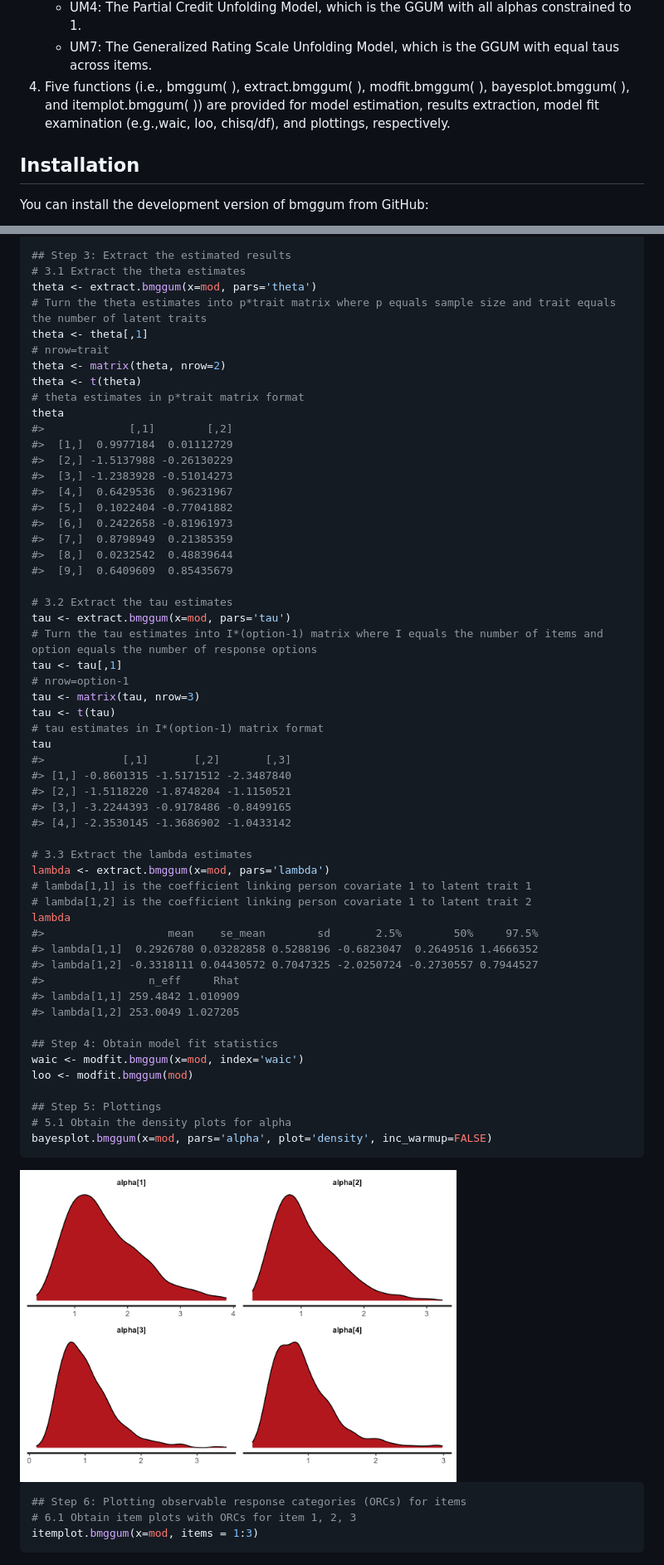
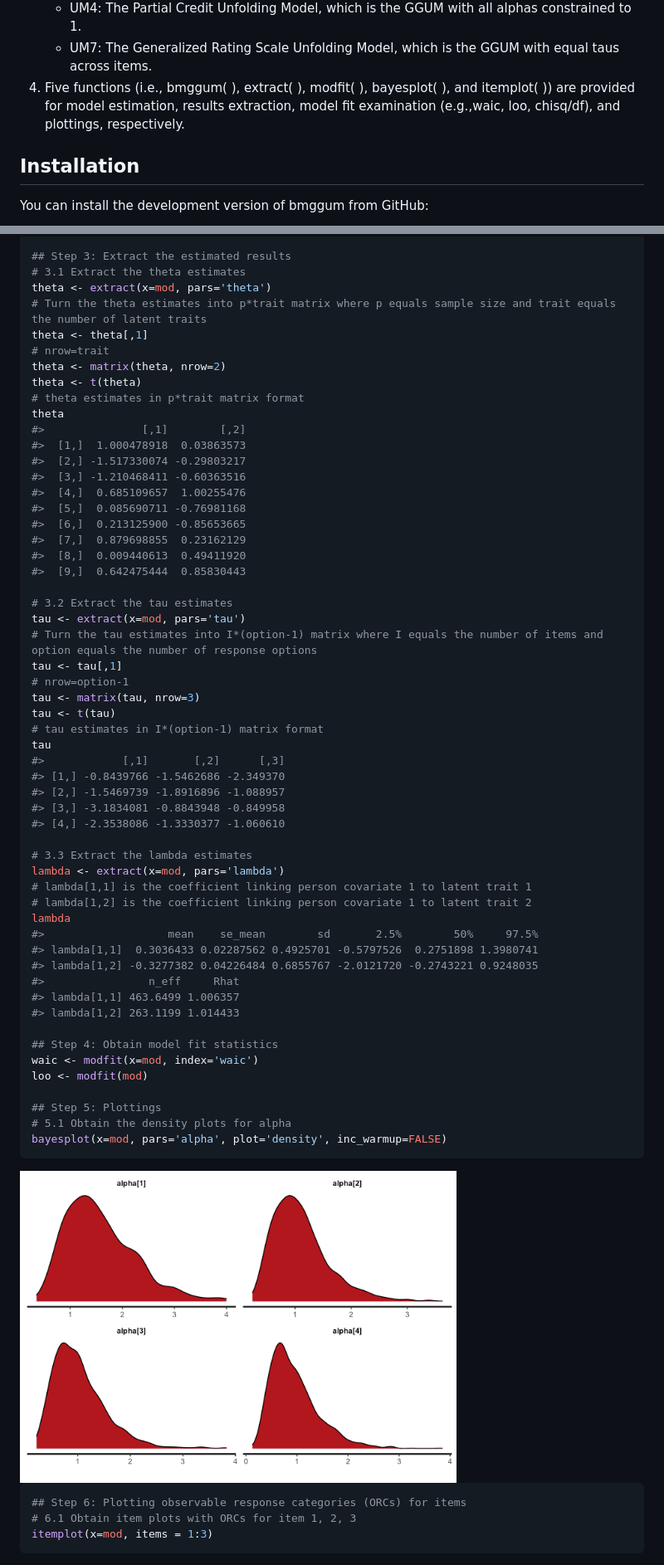
Before and after one commit to Naidantu/bmggum, a Markdown page: README.md, 2 parts joined by grey strips. Shown at 83% size. Drawn GitHub-style; pictures changed too: man/figures/README-example-1.png.

````diff
--- a/README.md
+++ b/README.md
@@ -24,10 +24,10 @@ the bmggum package:
         all alphas constrained to 1.
     -   UM7: The Generalized Rating Scale Unfolding Model, which is the
         GGUM with equal taus across items.
-4.  Five functions (i.e., bmggum( ), extract.bmggum( ), modfit.bmggum(
-    ), bayesplot.bmggum( ), and itemplot.bmggum( )) are provided for
-    model estimation, results extraction, model fit examination
-    (e.g.,waic, loo, chisq/df), and plottings, respectively.
+4.  Five functions (i.e., bmggum( ), extract( ), modfit( ), bayesplot(
+    ), and itemplot( )) are provided for model estimation, results
+    extraction, model fit examination (e.g.,waic, loo, chisq/df), and
+    plottings, respectively.
 
 ## Installation
 
@@ -68,7 +68,7 @@ mod <- bmggum(GGUM.Data=GGUM.Data, delindex=delindex, trait=2, ind=ind, option=4
 
 ## Step 3: Extract the estimated results
 # 3.1 Extract the theta estimates
-theta <- extract.bmggum(x=mod, pars='theta')
+theta <- extract(x=mod, pars='theta')
 # Turn the theta estimates into p*trait matrix where p equals sample size and trait equals the number of latent traits
 theta <- theta[,1]
 # nrow=trait
@@ -76,19 +76,19 @@ theta <- matrix(theta, nrow=2)
 theta <- t(theta)
 # theta estimates in p*trait matrix format
 theta
-#>             [,1]        [,2]
-#>  [1,]  0.9977184  0.01112729
-#>  [2,] -1.5137988 -0.26130229
-#>  [3,] -1.2383928 -0.51014273
-#>  [4,]  0.6429536  0.96231967
-#>  [5,]  0.1022404 -0.77041882
-#>  [6,]  0.2422658 -0.81961973
-#>  [7,]  0.8798949  0.21385359
-#>  [8,]  0.0232542  0.48839644
-#>  [9,]  0.6409609  0.85435679
+#>               [,1]        [,2]
+#>  [1,]  1.000478918  0.03863573
+#>  [2,] -1.517330074 -0.29803217
+#>  [3,] -1.210468411 -0.60363516
+#>  [4,]  0.685109657  1.00255476
+#>  [5,]  0.085690711 -0.76981168
+#>  [6,]  0.213125900 -0.85653665
+#>  [7,]  0.879698855  0.23162129
+#>  [8,]  0.009440613  0.49411920
+#>  [9,]  0.642475444  0.85830443
 
 # 3.2 Extract the tau estimates
-tau <- extract.bmggum(x=mod, pars='tau')
+tau <- extract(x=mod, pars='tau')
 # Turn the tau estimates into I*(option-1) matrix where I equals the number of items and option equals the number of response options
 tau <- tau[,1]
 # nrow=option-1
@@ -96,31 +96,31 @@ tau <- matrix(tau, nrow=3)
 tau <- t(tau)
 # tau estimates in I*(option-1) matrix format
 tau
-#>            [,1]       [,2]       [,3]
-#> [1,] -0.8601315 -1.5171512 -2.3487840
-#> [2,] -1.5118220 -1.8748204 -1.1150521
-#> [3,] -3.2244393 -0.9178486 -0.8499165
-#> [4,] -2.3530145 -1.3686902 -1.0433142
+#>            [,1]       [,2]      [,3]
+#> [1,] -0.8439766 -1.5462686 -2.349370
+#> [2,] -1.5469739 -1.8916896 -1.088957
+#> [3,] -3.1834081 -0.8843948 -0.849958
+#> [4,] -2.3538086 -1.3330377 -1.060610
 
 # 3.3 Extract the lambda estimates
-lambda <- extract.bmggum(x=mod, pars='lambda')
+lambda <- extract(x=mod, pars='lambda')
 # lambda[1,1] is the coefficient linking person covariate 1 to latent trait 1
 # lambda[1,2] is the coefficient linking person covariate 1 to latent trait 2
 lambda
 #>                   mean    se_mean        sd       2.5%        50%     97.5%
-#> lambda[1,1]  0.2926780 0.03282858 0.5288196 -0.6823047  0.2649516 1.4666352
-#> lambda[1,2] -0.3318111 0.04430572 0.7047325 -2.0250724 -0.2730557 0.7944527
+#> lambda[1,1]  0.3036433 0.02287562 0.4925701 -0.5797526  0.2751898 1.3980741
+#> lambda[1,2] -0.3277382 0.04226484 0.6855767 -2.0121720 -0.2743221 0.9248035
 #>                n_eff     Rhat
-#> lambda[1,1] 259.4842 1.010909
-#> lambda[1,2] 253.0049 1.027205
+#> lambda[1,1] 463.6499 1.006357
+#> lambda[1,2] 263.1199 1.014433
 
 ## Step 4: Obtain model fit statistics
-waic <- modfit.bmggum(x=mod, index='waic')
-loo <- modfit.bmggum(mod)
+waic <- modfit(x=mod, index='waic')
+loo <- modfit(mod)
 
 ## Step 5: Plottings
 # 5.1 Obtain the density plots for alpha
-bayesplot.bmggum(x=mod, pars='alpha', plot='density', inc_warmup=FALSE)
+bayesplot(x=mod, pars='alpha', plot='density', inc_warmup=FALSE)
 ```
 
 <img src="man/figures/README-example-1.png" width="70%" />
@@ -128,7 +128,7 @@ bayesplot.bmggum(x=mod, pars='alpha', plot='density', inc_warmup=FALSE)
 ``` r
 ## Step 6: Plotting observable response categories (ORCs) for items
 # 6.1 Obtain item plots with ORCs for item 1, 2, 3
-itemplot.bmggum(x=mod, items = 1:3)
+itemplot(x=mod, items = 1:3)
 ```
 
 <img src="man/figures/README-example-2.png" width="70%" />
````
Also changed, not shown: man/figures/README-example-2.png.
